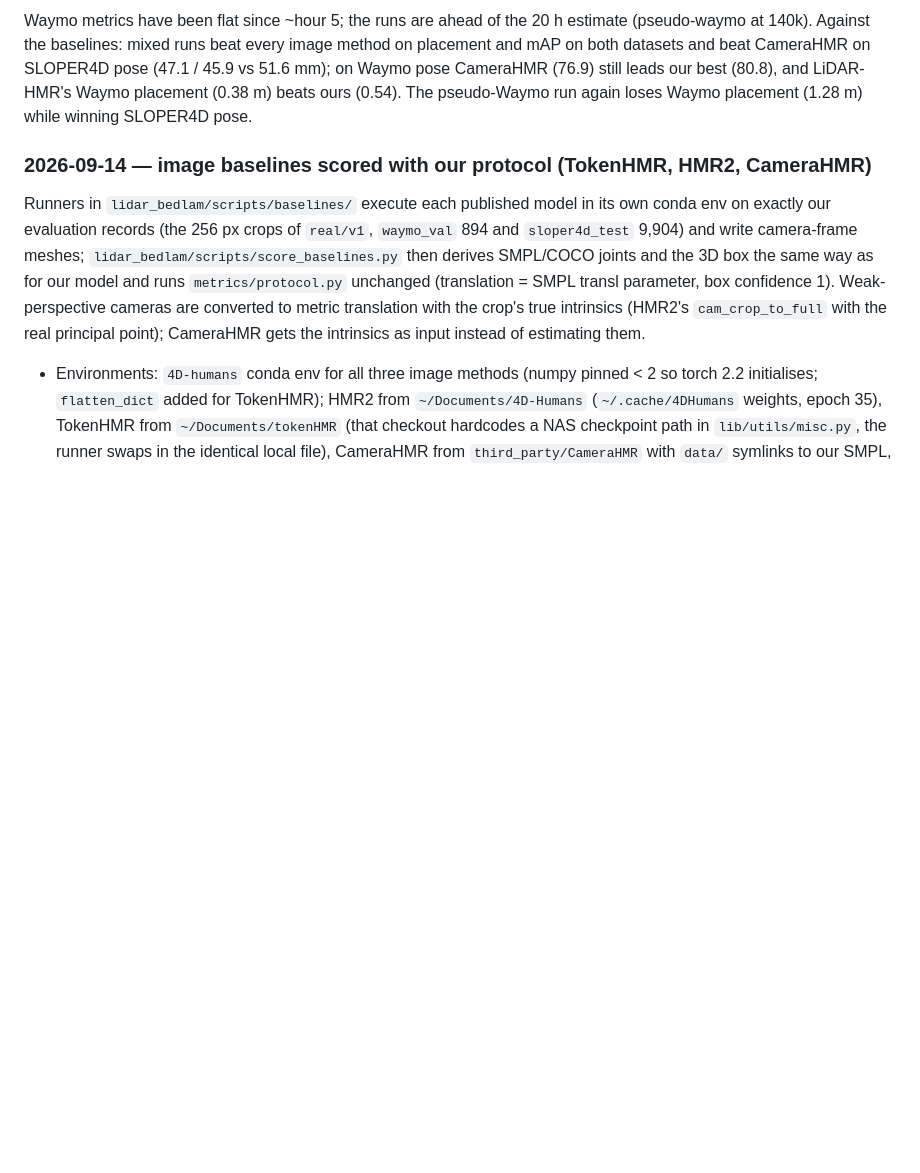
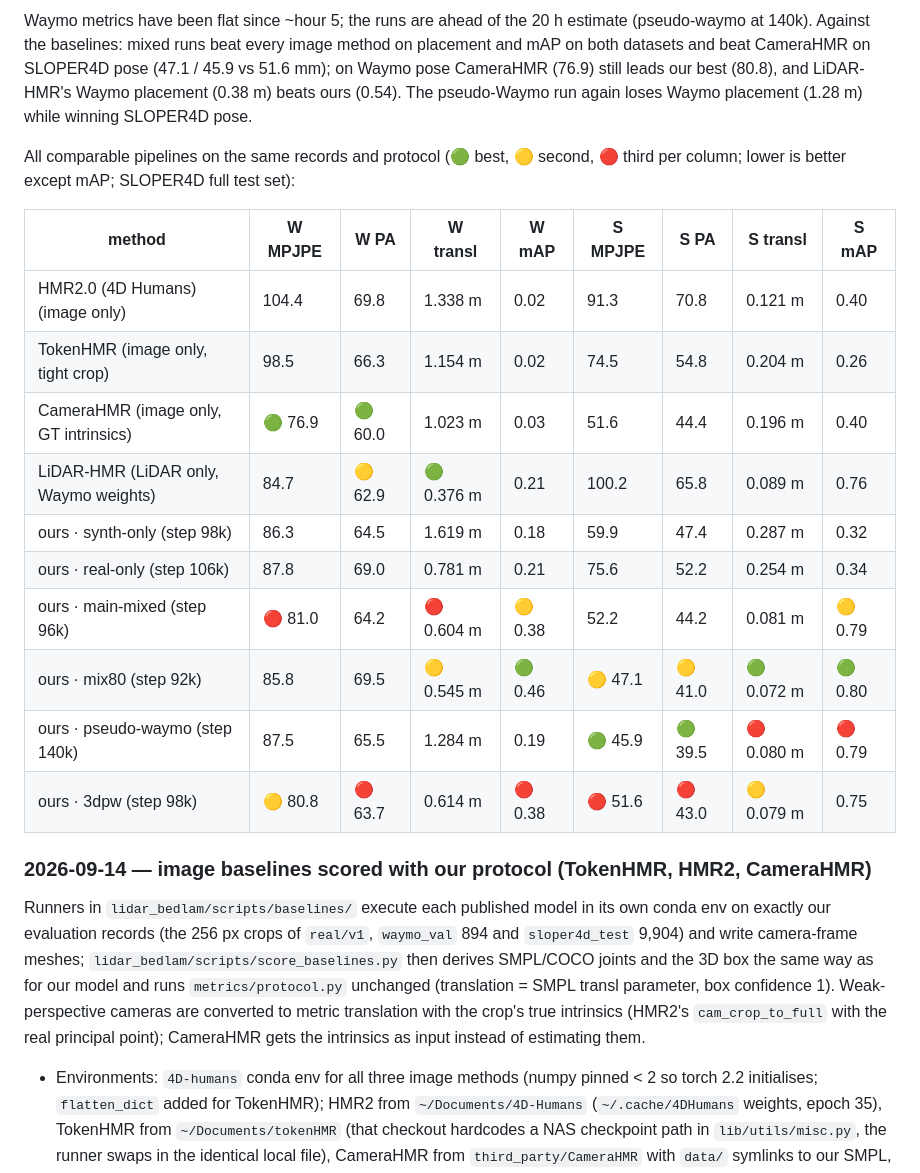
Before and after one commit to max-a-ai/lidar-bedlam, a Markdown page: .docs/progress.md, the part around the change. Drawn GitHub-style; blank space fills up the shorter version.

Commit message:
docs: ranked comparison table of all pipelines

```diff
--- a/.docs/progress.md
+++ b/.docs/progress.md
@@ -250,6 +250,22 @@ CameraHMR on SLOPER4D pose (47.1 / 45.9 vs 51.6 mm); on Waymo pose
 CameraHMR (76.9) still leads our best (80.8), and LiDAR-HMR's Waymo
 placement (0.38 m) beats ours (0.54). The pseudo-Waymo run again loses
 Waymo placement (1.28 m) while winning SLOPER4D pose.
+
+All comparable pipelines on the same records and protocol (🟢 best, 🟡 second,
+🔴 third per column; lower is better except mAP; SLOPER4D full test set):
+
+| method | W MPJPE | W PA | W transl | W mAP | S MPJPE | S PA | S transl | S mAP |
+|---|---|---|---|---|---|---|---|---|
+| HMR2.0 (4D Humans) (image only) | 104.4 | 69.8 | 1.338 m | 0.02 | 91.3 | 70.8 | 0.121 m | 0.40 |
+| TokenHMR (image only, tight crop) | 98.5 | 66.3 | 1.154 m | 0.02 | 74.5 | 54.8 | 0.204 m | 0.26 |
+| CameraHMR (image only, GT intrinsics) | 🟢 76.9 | 🟢 60.0 | 1.023 m | 0.03 | 51.6 | 44.4 | 0.196 m | 0.40 |
+| LiDAR-HMR (LiDAR only, Waymo weights) | 84.7 | 🟡 62.9 | 🟢 0.376 m | 0.21 | 100.2 | 65.8 | 0.089 m | 0.76 |
+| ours · synth-only (step 98k) | 86.3 | 64.5 | 1.619 m | 0.18 | 59.9 | 47.4 | 0.287 m | 0.32 |
+| ours · real-only (step 106k) | 87.8 | 69.0 | 0.781 m | 0.21 | 75.6 | 52.2 | 0.254 m | 0.34 |
+| ours · main-mixed (step 96k) | 🔴 81.0 | 64.2 | 🔴 0.604 m | 🟡 0.38 | 52.2 | 44.2 | 0.081 m | 🟡 0.79 |
+| ours · mix80 (step 92k) | 85.8 | 69.5 | 🟡 0.545 m | 🟢 0.46 | 🟡 47.1 | 🟡 41.0 | 🟢 0.072 m | 🟢 0.80 |
+| ours · pseudo-waymo (step 140k) | 87.5 | 65.5 | 1.284 m | 0.19 | 🟢 45.9 | 🟢 39.5 | 🔴 0.080 m | 🔴 0.79 |
+| ours · 3dpw (step 98k) | 🟡 80.8 | 🔴 63.7 | 0.614 m | 🔴 0.38 | 🔴 51.6 | 🔴 43.0 | 🟡 0.079 m | 0.75 |
 
 ### 2026-09-14 — image baselines scored with our protocol (TokenHMR, HMR2, CameraHMR)
 
```
